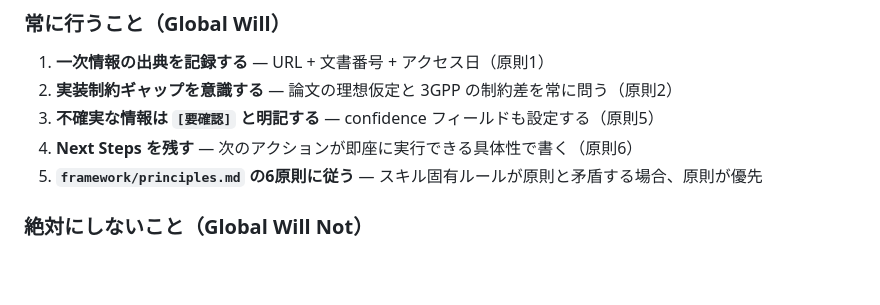
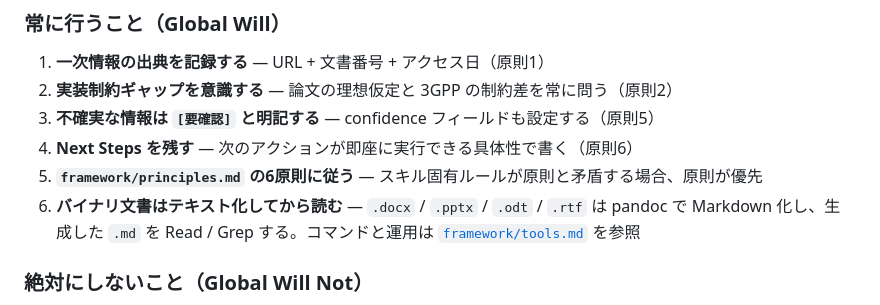
Before and after one commit to tsurukai3005/3gpp-research, a Markdown page: framework/skill-contract.md, the part around the change. GitHub-like rendering; blank space fills up the shorter version.

```diff
--- a/framework/skill-contract.md
+++ b/framework/skill-contract.md
@@ -13,6 +13,7 @@
 3. **不確実な情報は `[要確認]` と明記する** — confidence フィールドも設定する（原則5）
 4. **Next Steps を残す** — 次のアクションが即座に実行できる具体性で書く（原則6）
 5. **`framework/principles.md` の6原則に従う** — スキル固有ルールが原則と矛盾する場合、原則が優先
+6. **バイナリ文書はテキスト化してから読む** — `.docx` / `.pptx` / `.odt` / `.rtf` は pandoc で Markdown 化し、生成した `.md` を Read / Grep する。コマンドと運用は [`framework/tools.md`](./tools.md) を参照
 
 ### 絶対にしないこと（Global Will Not）
 
```
Also changed, not shown: framework/tools.md (added, +132 -0 lines).
